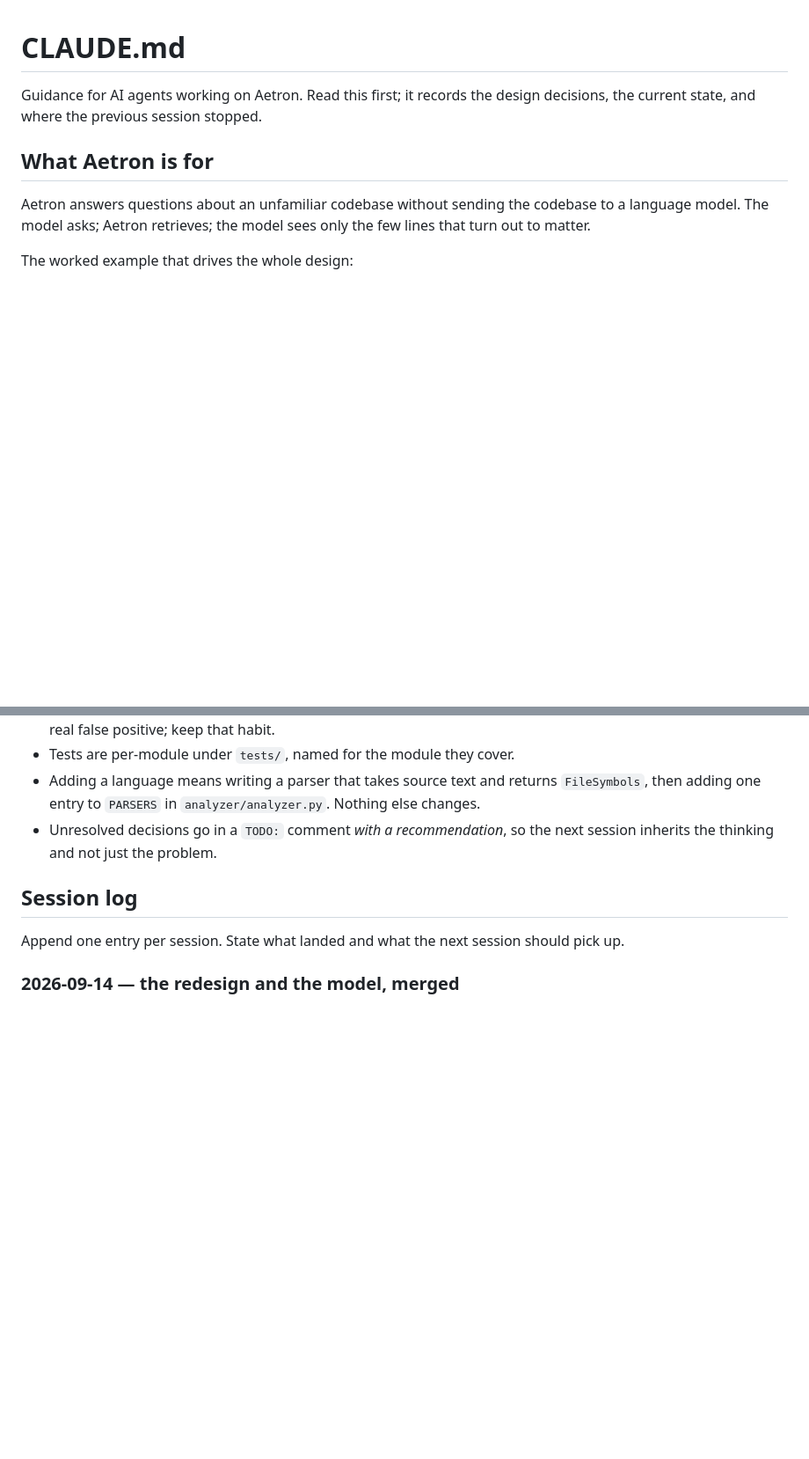
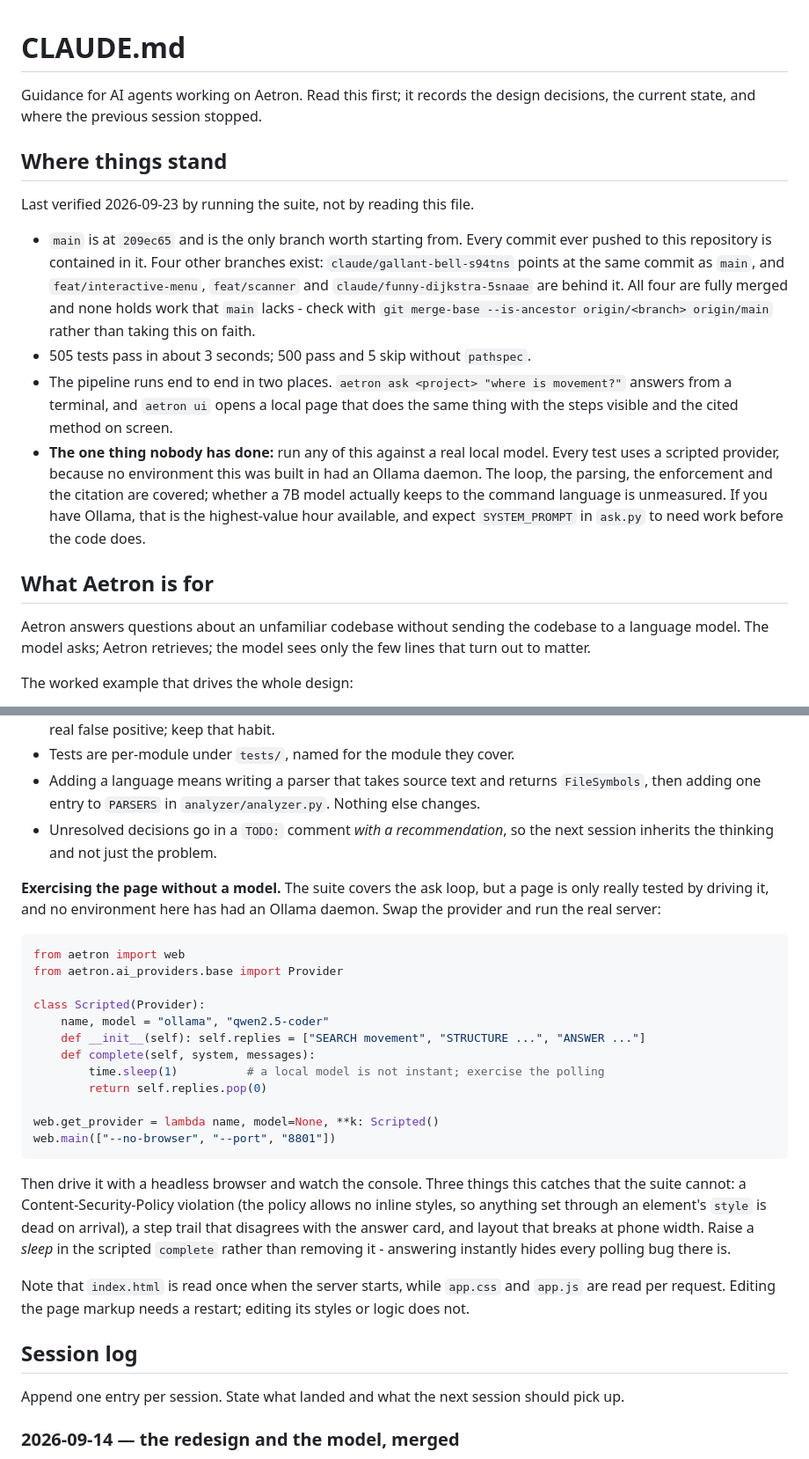
Before and after one commit to ninja50219/Aetron, a Markdown page: CLAUDE.md, 2 parts joined by grey strips. Shown at 88% size. Rendered like a GitHub page; blank space fills up the shorter version.

````diff
--- a/CLAUDE.md
+++ b/CLAUDE.md
@@ -2,6 +2,30 @@
 
 Guidance for AI agents working on Aetron. Read this first; it records the
 design decisions, the current state, and where the previous session stopped.
+
+## Where things stand
+
+Last verified 2026-09-23 by running the suite, not by reading this file.
+
+- `main` is at `209ec65` and is the only branch worth starting from. Every
+  commit ever pushed to this repository is contained in it. Four other
+  branches exist: `claude/gallant-bell-s94tns` points at the same commit as
+  `main`, and `feat/interactive-menu`, `feat/scanner` and
+  `claude/funny-dijkstra-5snaae` are behind it. All four are fully merged and
+  none holds work that `main` lacks - check with
+  `git merge-base --is-ancestor origin/<branch> origin/main` rather than
+  taking this on faith.
+- 505 tests pass in about 3 seconds; 500 pass and 5 skip without `pathspec`.
+- The pipeline runs end to end in two places. `aetron ask <project> "where is
+  movement?"` answers from a terminal, and `aetron ui` opens a local page that
+  does the same thing with the steps visible and the cited method on screen.
+- **The one thing nobody has done:** run any of this against a real local
+  model. Every test uses a scripted provider, because no environment this was
+  built in had an Ollama daemon. The loop, the parsing, the enforcement and the
+  citation are covered; whether a 7B model actually keeps to the command
+  language is unmeasured. If you have Ollama, that is the highest-value hour
+  available, and expect `SYSTEM_PROMPT` in `ask.py` to need work before the
+  code does.
 
 ## What Aetron is for
 
@@ -259,6 +286,36 @@ python -m pytest
 - Unresolved decisions go in a `TODO:` comment *with a recommendation*, so the
   next session inherits the thinking and not just the problem.
 
+**Exercising the page without a model.** The suite covers the ask loop, but a
+page is only really tested by driving it, and no environment here has had an
+Ollama daemon. Swap the provider and run the real server:
+
+```python
+from aetron import web
+from aetron.ai_providers.base import Provider
+
+class Scripted(Provider):
+    name, model = "ollama", "qwen2.5-coder"
+    def __init__(self): self.replies = ["SEARCH movement", "STRUCTURE ...", "ANSWER ..."]
+    def complete(self, system, messages):
+        time.sleep(1)          # a local model is not instant; exercise the polling
+        return self.replies.pop(0)
+
+web.get_provider = lambda name, model=None, **k: Scripted()
+web.main(["--no-browser", "--port", "8801"])
+```
+
+Then drive it with a headless browser and watch the console. Three things this
+catches that the suite cannot: a Content-Security-Policy violation (the policy
+allows no inline styles, so anything set through an element's `style` is dead
+on arrival), a step trail that disagrees with the answer card, and layout that
+breaks at phone width. Raise a *sleep* in the scripted `complete` rather than
+removing it - answering instantly hides every polling bug there is.
+
+Note that `index.html` is read once when the server starts, while `app.css` and
+`app.js` are read per request. Editing the page markup needs a restart; editing
+its styles or logic does not.
+
 ## Session log
 
 Append one entry per session. State what landed and what the next session
````
Also changed, not shown: other parts of CLAUDE.md (+26 -6 lines).
